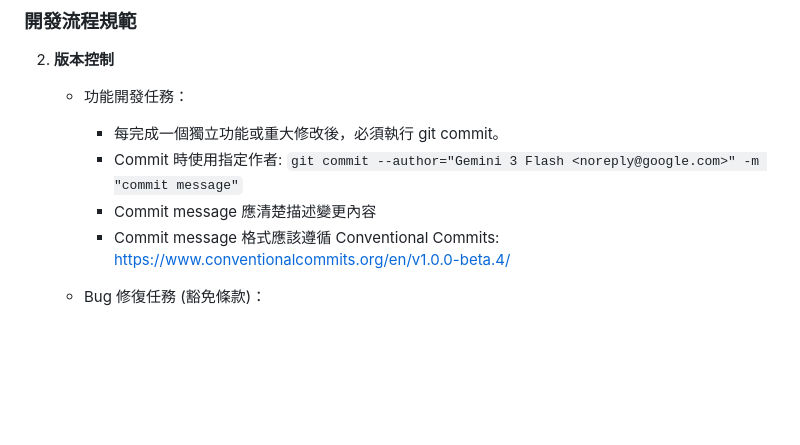
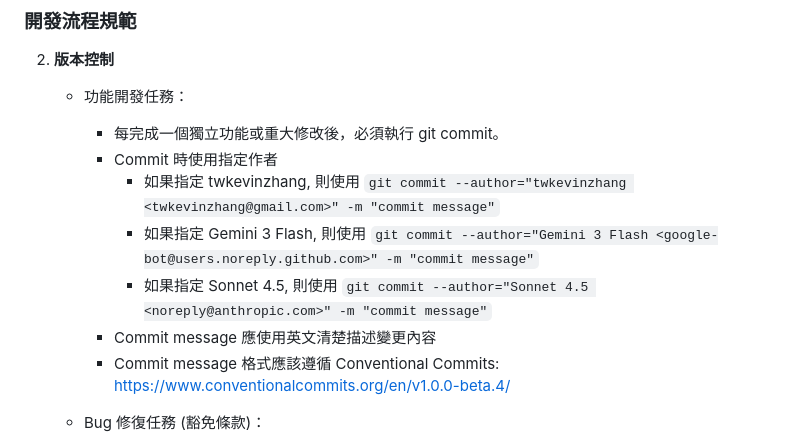
Before and after one commit to twkevinzhang/news_hub, a Markdown page: CLAUDE.md, the part around the change. GitHub-like rendering; blank space fills up the shorter version.

Commit message:
docs(claude): update

```diff
--- a/CLAUDE.md
+++ b/CLAUDE.md
@@ -190,8 +190,11 @@ make run SIDECAR_HOST=my-server.local  # 連接到主機名/mDNS
    - 功能開發任務：
 
      - 每完成一個獨立功能或重大修改後，必須執行 git commit。
-     - Commit 時使用指定作者: `git commit --author="Gemini 3 Flash <noreply@google.com>" -m "commit message"`
-     - Commit message 應清楚描述變更內容
+     - Commit 時使用指定作者
+       - 如果指定 twkevinzhang, 則使用 `git commit --author="twkevinzhang <twkevinzhang@gmail.com>" -m "commit message"`
+       - 如果指定 Gemini 3 Flash, 則使用 `git commit --author="Gemini 3 Flash <google-bot@users.noreply.github.com>" -m "commit message"`
+       - 如果指定 Sonnet 4.5, 則使用 `git commit --author="Sonnet 4.5 <noreply@anthropic.com>" -m "commit message"`
+     - Commit message 應使用英文清楚描述變更內容
      - Commit message 格式應該遵循 Conventional Commits: https://www.conventionalcommits.org/en/v1.0.0-beta.4/
 
    - Bug 修復任務 (豁免條款)：
```
